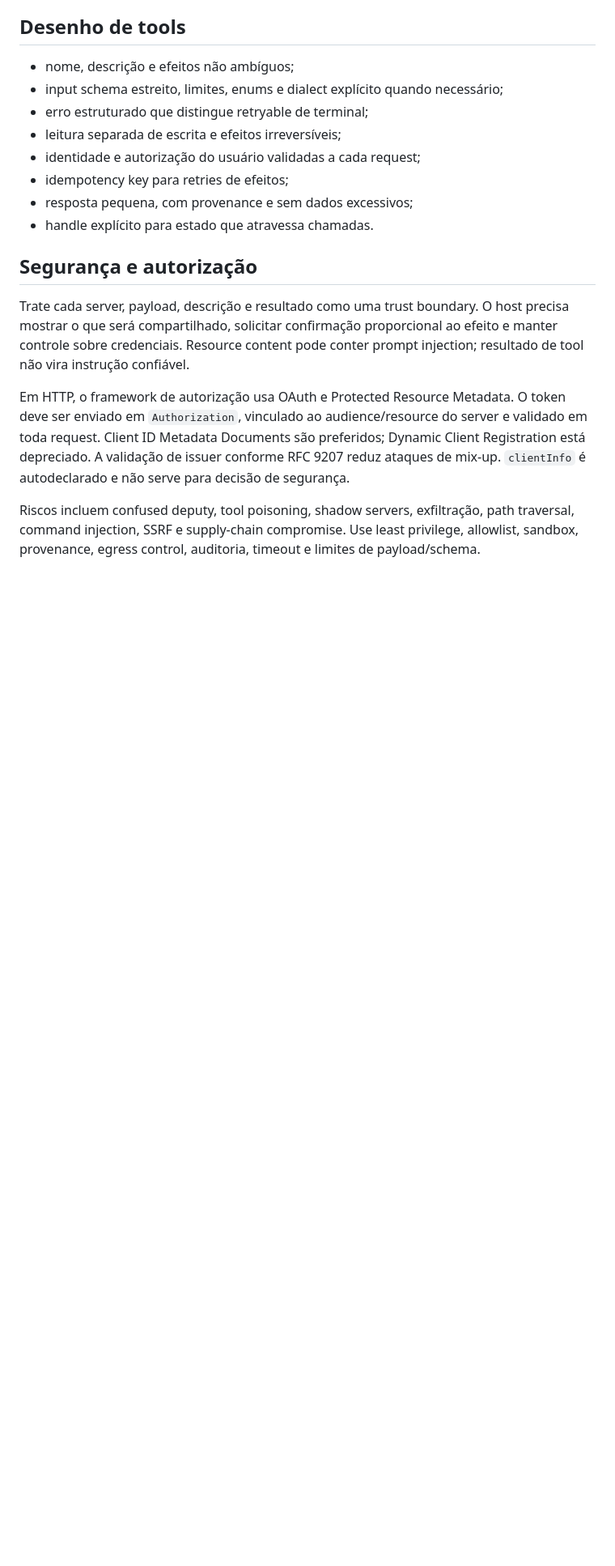
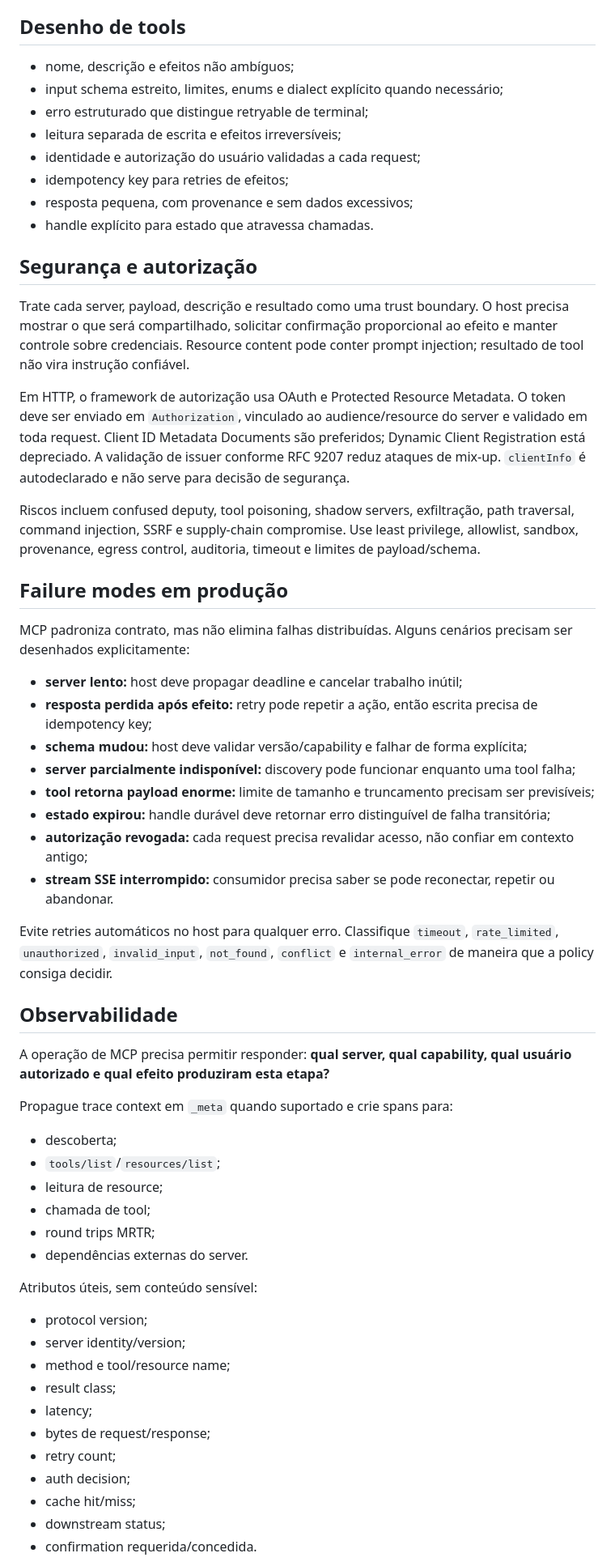
Before and after one commit to blasther12/alexandria, a Markdown page: ai-engineering/mcp/README.md, the part around one of its changes. Shown at 81% size. Rendered like a GitHub page; blank space fills up the shorter version.

Commit message:
docs(mcp): deepen observability and production failure handling

```diff
--- a/ai-engineering/mcp/README.md
+++ b/ai-engineering/mcp/README.md
@@ -143,19 +107,51 @@ novos efeitos.
 
 ## Segurança e autorização
 
-Trate cada server, payload, descrição e resultado como uma trust boundary. O
-host precisa mostrar o que será compartilhado, solicitar confirmação
-proporcional ao efeito e manter controle sobre credenciais. Resource content
-pode conter prompt injection; resultado de tool não vira instrução confiável.
+Trate cada server, payload, descrição e resultado como uma trust boundary. O host precisa mostrar o que será compartilhado, solicitar confirmação proporcional ao efeito e manter controle sobre credenciais. Resource content pode conter prompt injection; resultado de tool não vira instrução confiável.
 
-Em HTTP, o framework de autorização usa OAuth e Protected Resource Metadata. O
-token deve ser enviado em `Authorization`, vinculado ao audience/resource do
-server e validado em toda request. Client ID Metadata Documents são preferidos;
-Dynamic Client Registration está depreciado. A validação de issuer conforme RFC
-9207 reduz ataques de mix-up. `clientInfo` é autodeclarado e não serve para
-decisão de segurança.
+Em HTTP, o framework de autorização usa OAuth e Protected Resource Metadata. O token deve ser enviado em `Authorization`, vinculado ao audience/resource do server e validado em toda request. Client ID Metadata Documents são preferidos; Dynamic Client Registration está depreciado. A validação de issuer conforme RFC 9207 reduz ataques de mix-up. `clientInfo` é autodeclarado e não serve para decisão de segurança.
 
-Riscos incluem confused deputy, tool poisoning, shadow servers, exfiltração,
-path traversal, command injection, SSRF e supply-chain compromise. Use least
-privilege, allowlist, sandbox, provenance, egress control, auditoria, timeout e
-limites de payload/schema.
+Riscos incluem confused deputy, tool poisoning, shadow servers, exfiltração, path traversal, command injection, SSRF e supply-chain compromise. Use least privilege, allowlist, sandbox, provenance, egress control, auditoria, timeout e limites de payload/schema.
+
+## Failure modes em produção
+
+MCP padroniza contrato, mas não elimina falhas distribuídas. Alguns cenários precisam ser desenhados explicitamente:
+
+- **server lento:** host deve propagar deadline e cancelar trabalho inútil;
+- **resposta perdida após efeito:** retry pode repetir a ação, então escrita precisa de idempotency key;
+- **schema mudou:** host deve validar versão/capability e falhar de forma explícita;
+- **server parcialmente indisponível:** discovery pode funcionar enquanto uma tool falha;
+- **tool retorna payload enorme:** limite de tamanho e truncamento precisam ser previsíveis;
+- **estado expirou:** handle durável deve retornar erro distinguível de falha transitória;
+- **autorização revogada:** cada request precisa revalidar acesso, não confiar em contexto antigo;
+- **stream SSE interrompido:** consumidor precisa saber se pode reconectar, repetir ou abandonar.
+
+Evite retries automáticos no host para qualquer erro. Classifique `timeout`, `rate_limited`, `unauthorized`, `invalid_input`, `not_found`, `conflict` e `internal_error` de maneira que a policy consiga decidir.
+
+## Observabilidade
+
+A operação de MCP precisa permitir responder: **qual server, qual capability, qual usuário autorizado e qual efeito produziram esta etapa?**
+
+Propague trace context em `_meta` quando suportado e crie spans para:
+
+- descoberta;
+- `tools/list`/`resources/list`;
+- leitura de resource;
+- chamada de tool;
+- round trips MRTR;
+- dependências externas do server.
+
+Atributos úteis, sem conteúdo sensível:
+
+- protocol version;
+- server identity/version;
+- method e tool/resource name;
+- result class;
+- latency;
+- bytes de request/response;
+- retry count;
+- auth decision;
+- cache hit/miss;
+- downstream status;
+- confirmation requerida/concedida.
+
```
Also changed, not shown: other parts of ai-engineering/mcp/README.md (+77 -62 lines).
